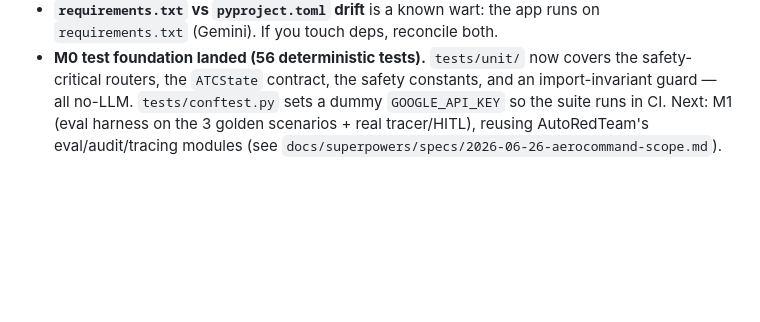
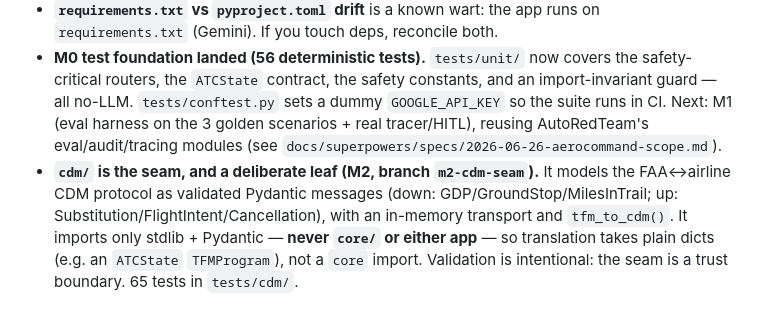
Before and after one commit to AshraHossain/aerosense-atc, a Markdown page: CLAUDE.md, the part around the change. GitHub-like rendering; blank space fills up the shorter version.

```diff
--- a/CLAUDE.md
+++ b/CLAUDE.md
@@ -58,3 +58,4 @@ The 12 phases (`agents/phase_01..phase_12`): surveillance/track-fusion → fligh
 - **`ATCState` is the integration contract.** Freeze/extend it deliberately — additive changes are safe, renames ripple across all 12 phases.
 - **`requirements.txt` vs `pyproject.toml` drift** is a known wart: the app runs on `requirements.txt` (Gemini). If you touch deps, reconcile both.
 - **M0 test foundation landed (56 deterministic tests).** `tests/unit/` now covers the safety-critical routers, the `ATCState` contract, the safety constants, and an import-invariant guard — all no-LLM. `tests/conftest.py` sets a dummy `GOOGLE_API_KEY` so the suite runs in CI. Next: M1 (eval harness on the 3 golden scenarios + real tracer/HITL), reusing AutoRedTeam's eval/audit/tracing modules (see `docs/superpowers/specs/2026-06-26-aerocommand-scope.md`).
+- **`cdm/` is the seam, and a deliberate leaf (M2, branch `m2-cdm-seam`).** It models the FAA↔airline CDM protocol as validated Pydantic messages (down: GDP/GroundStop/MilesInTrail; up: Substitution/FlightIntent/Cancellation), with an in-memory transport and `tfm_to_cdm()`. It imports only stdlib + Pydantic — **never `core/` or either app** — so translation takes plain dicts (e.g. an `ATCState` `TFMProgram`), not a `core` import. Validation is intentional: the seam is a trust boundary. 65 tests in `tests/cdm/`.
```
Also changed, not shown: README.md (+7 -0 lines).
